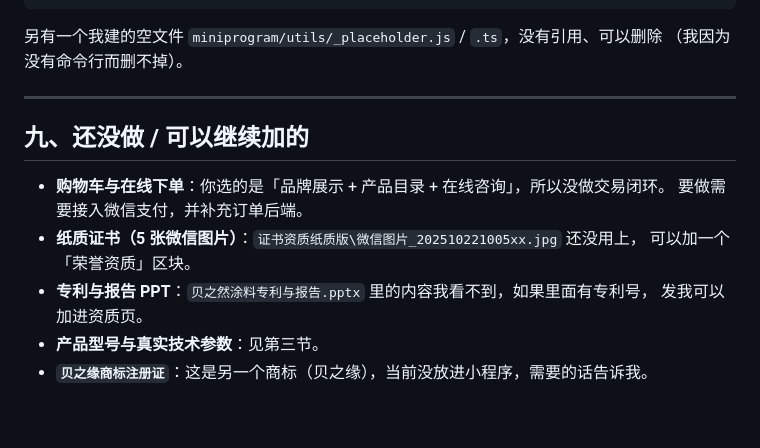
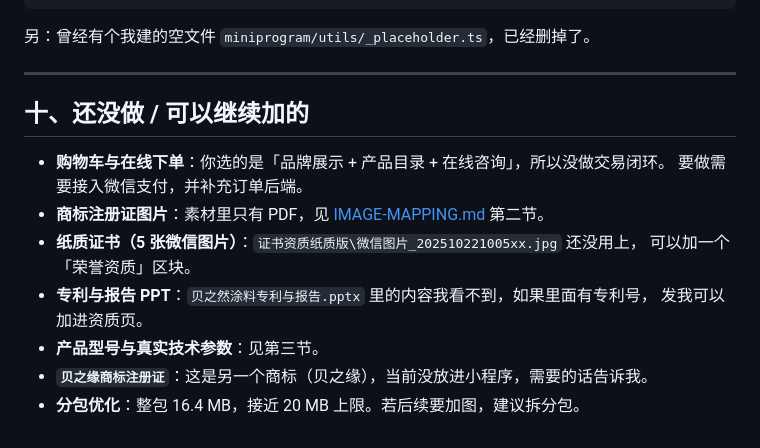
Before and after one commit to aluosen01-byte/BestLand, a Markdown page: README.md, the part around one of its changes. GitHub-like rendering.

````diff
--- a/README.md
+++ b/README.md
@@ -240,18 +293,19 @@ miniprogram/
 └── pages/                         9 个页面（见第二节）
 ```
 
-另有一个我建的空文件 `miniprogram/utils/_placeholder.js` / `.ts`，没有引用、可以删除
-（我因为没有命令行而删不掉）。
+另：曾经有个我建的空文件 `miniprogram/utils/_placeholder.ts`，已经删掉了。
 
 ---
 
-## 九、还没做 / 可以继续加的
+## 十、还没做 / 可以继续加的
 
 - **购物车与在线下单**：你选的是「品牌展示 + 产品目录 + 在线咨询」，所以没做交易闭环。
   要做需要接入微信支付，并补充订单后端。
+- **商标注册证图片**：素材里只有 PDF，见 [IMAGE-MAPPING.md](IMAGE-MAPPING.md) 第二节。
 - **纸质证书（5 张微信图片）**：`证书资质纸质版\微信图片_202510221005xx.jpg` 还没用上，
   可以加一个「荣誉资质」区块。
 - **专利与报告 PPT**：`贝之然涂料专利与报告.pptx` 里的内容我看不到，如果里面有专利号，
   发我可以加进资质页。
 - **产品型号与真实技术参数**：见第三节。
 - **`贝之缘商标注册证`**：这是另一个商标（贝之缘），当前没放进小程序，需要的话告诉我。
+- **分包优化**：整包 16.4 MB，接近 20 MB 上限。若后续要加图，建议拆分包。
````
Also changed, not shown: other parts of README.md (+54 -1 lines).
